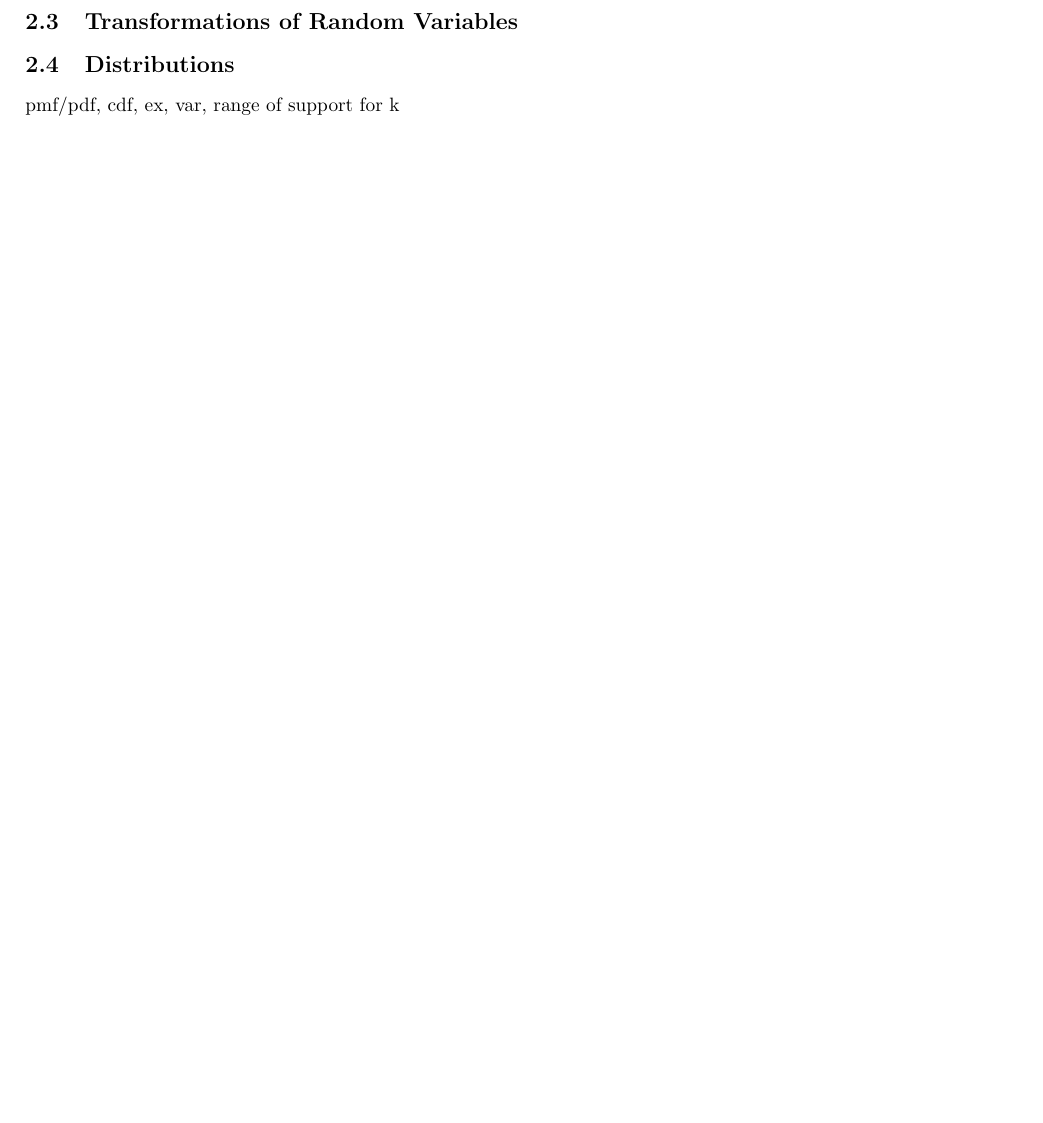
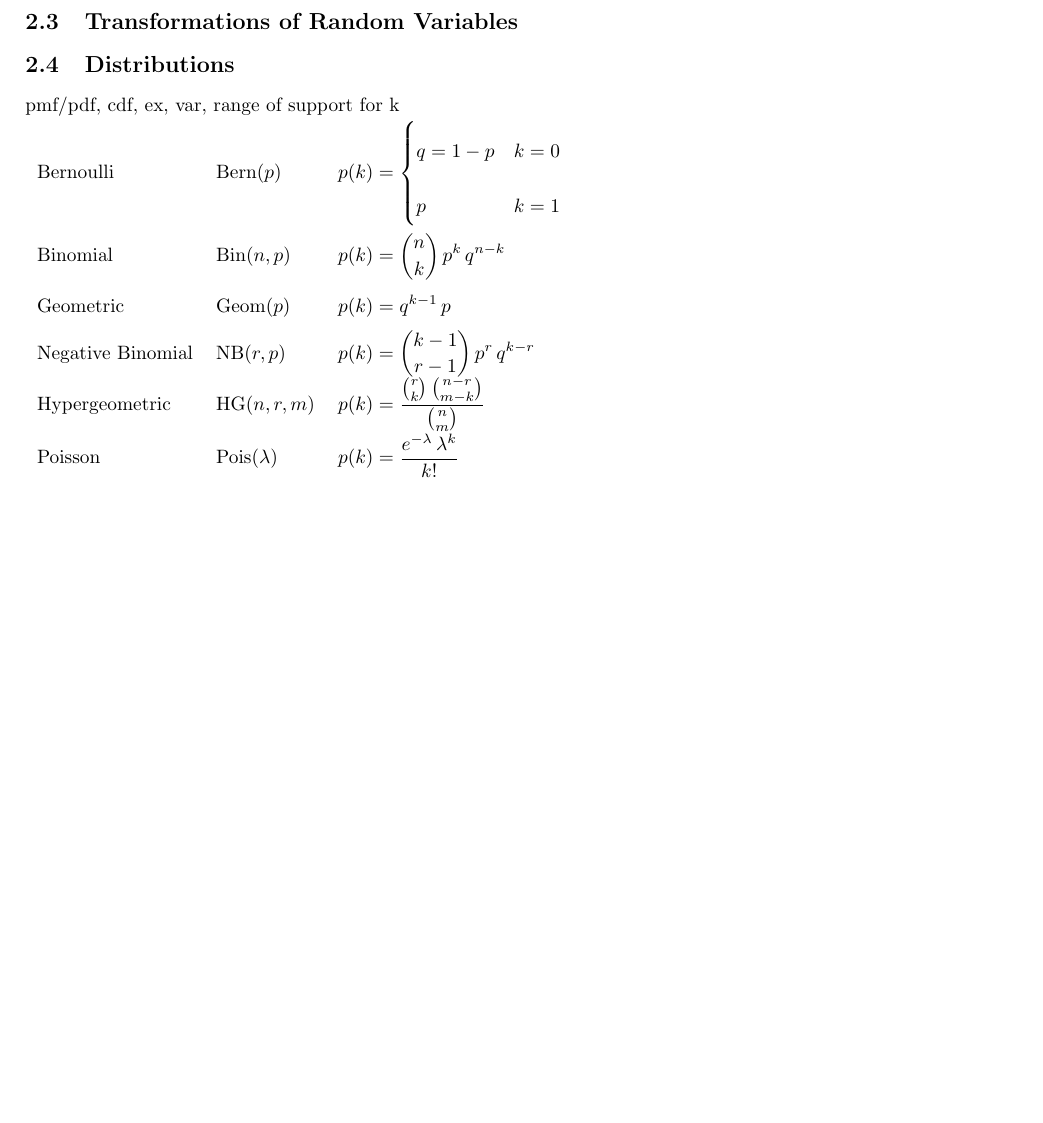
Before and after one commit to al-jshen/STA257, a LaTeX document (notes/notes.tex): part of page 10 of 15, cut so that both start at the same text, the shorter picture padded with empty space. Compiled offline with pdfLaTeX.

Commit message:
discrete pmfs

```diff
--- a/notes/notes.tex
+++ b/notes/notes.tex
@@ -493,6 +493,20 @@ This identity implies that for any positive integer $n$,
 \subsection{Distributions}
 pmf/pdf, cdf, ex, var, range of support for k
 
+\setstretch{2}
+\begin{tabular}{l l l}
+    Bernoulli & Bern($p$) & $p(k) = \begin{cases}
+                                    q = 1-p & k = 0 \\
+                                    p & k = 1
+                                \end{cases}$ \\
+
+    Binomial & Bin($n, p$) & $\displaystyle p(k) = {n \choose k}\,p^k\,q^{n-k}$ \\
+    Geometric & Geom($p$) & $\displaystyle p(k) = q^{k-1}\,p$ \\
+    Negative Binomial & NB($r, p$) & $\displaystyle p(k) = {k-1 \choose r-1}\,p^r\,q^{k-r}$ \\
+    Hypergeometric & HG($n, r, m$) & $\displaystyle p(k) = \frac{{r \choose k}\,{n-r \choose m-k}}{{n \choose m}}$ \\
+    Poisson & Pois($\lambda$) & $\displaystyle p(k) = \frac{e^{-\lambda}\,\lambda^k}{k!}$ \\
+\end{tabular}
+\setstretch{1}
 % --------------------------------------------- %
 % Expected Values %
 % --------------------------------------------- %
```
Also changed, not shown: notes/notes.pdf, 4 other files.
